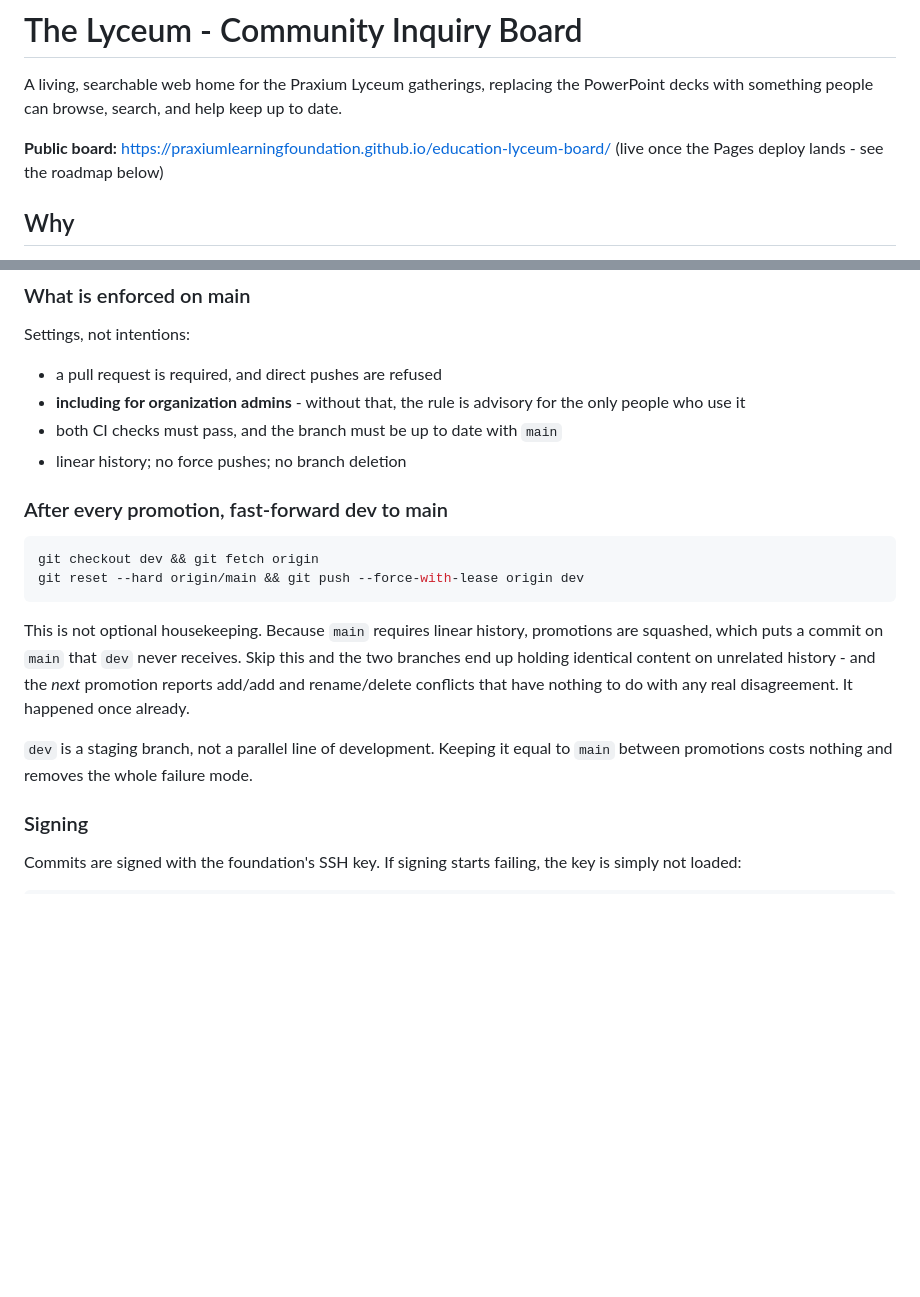
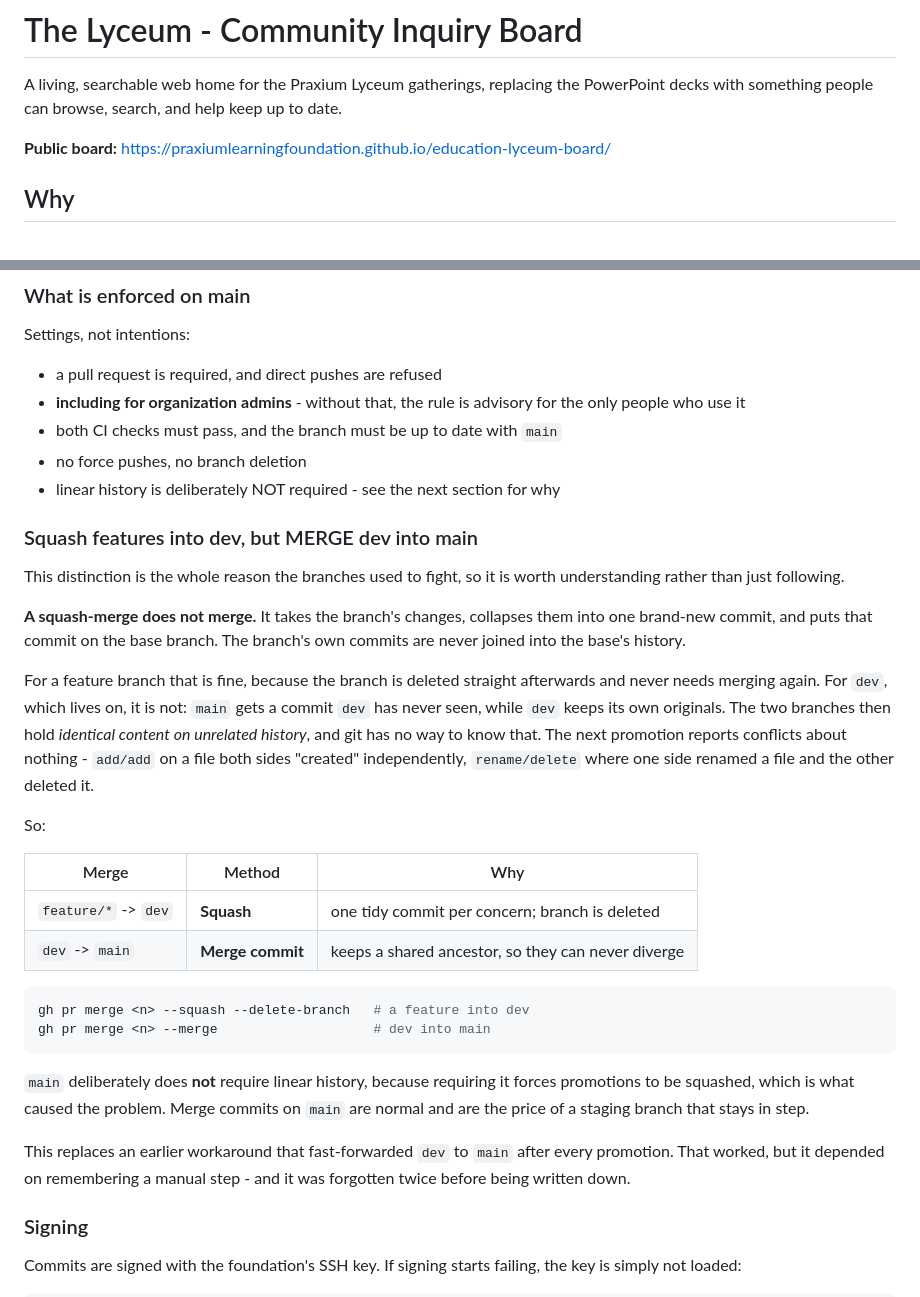
Before and after one commit to PraxiumLearningFoundation/education-lyceum-board, a Markdown page: README.md, 2 parts joined by grey strips. Drawn GitHub-style; blank space fills up the shorter version.

Commit message:
Stop the squash divergence at its cause, not with a workaround (#13)
main no longer requires linear history, so dev is promoted with a real merge commit
instead of a squash. That removes the failure entirely rather than managing it.

The cause, written down because it is not obvious. A squash-merge does not merge: it
takes a branch's changes, collapses them into one brand-new commit, and puts that on
the base. The branch's own commits are never joined into the base's history.

For a feature branch that is fine - it is deleted immediately and never merged again.
For dev, which lives on, it is not. main gets a commit dev has never seen while dev
keeps its own originals, so the two branches end up holding IDENTICAL CONTENT ON
UNRELATED HISTORY. Git cannot know that, so the next promotion reports conflicts about
nothing: add/add on files both sides "created" independently, rename/delete where one
side renamed a file and the other deleted it. That is exactly what happened twice, and
what forced a hand-built tree-reconstruction commit both times.

Requiring linear history was what forced promotions to be squashed, so that is the
setting that had to go. Merge commits on main are normal and are the price of having a
staging branch that stays in step. Everything else stays enforced, and was re-verified
after the change: pull request required, refused for organization admins too, both CI
checks required, no force pushes, no deletions. A direct push to main still returns
GH006 with "Changes must be made through a pull request."

Convention from here:
  feature/fix/chore -> dev    squash, delete branch
  dev -> main                 merge commit

This replaces the fast-forward-dev workaround added two commits ago. That worked, but
it depended on remembering a manual step, and it was forgotten twice before it was
even written down. A setting beats a habit.

Also drops a stale parenthetical claiming the board is not live yet. It is.

Co-authored-by: Hezekiah Jenkins <hezekiahj@praxiumfoundation.com>
Co-authored-by: Claude Opus 5 (1M context) <noreply@anthropic.com>

````diff
--- a/README.md
+++ b/README.md
@@ -5,7 +5,6 @@ PowerPoint decks with something people can browse, search, and help keep up to
 date.
 
 **Public board:** <https://praxiumlearningfoundation.github.io/education-lyceum-board/>
-(live once the Pages deploy lands - see the roadmap below)
 
 ## Why
 
@@ -117,23 +116,45 @@ Settings, not intentions:
 - **including for organization admins** - without that, the rule is advisory for
   the only people who use it
 - both CI checks must pass, and the branch must be up to date with `main`
-- linear history; no force pushes; no branch deletion
+- no force pushes, no branch deletion
+- linear history is deliberately NOT required - see the next section for why
 
-### After every promotion, fast-forward dev to main
+### Squash features into dev, but MERGE dev into main
+
+This distinction is the whole reason the branches used to fight, so it is worth
+understanding rather than just following.
+
+**A squash-merge does not merge.** It takes the branch's changes, collapses them
+into one brand-new commit, and puts that commit on the base branch. The branch's own
+commits are never joined into the base's history.
+
+For a feature branch that is fine, because the branch is deleted straight afterwards
+and never needs merging again. For `dev`, which lives on, it is not: `main` gets a
+commit `dev` has never seen, while `dev` keeps its own originals. The two branches
+then hold *identical content on unrelated history*, and git has no way to know that.
+The next promotion reports conflicts about nothing - `add/add` on a file both sides
+"created" independently, `rename/delete` where one side renamed a file and the other
+deleted it.
+
+So:
+
+| Merge | Method | Why |
+| --- | --- | --- |
+| `feature/*` -> `dev` | **Squash** | one tidy commit per concern; branch is deleted |
+| `dev` -> `main` | **Merge commit** | keeps a shared ancestor, so they can never diverge |
 
 ```sh
-git checkout dev && git fetch origin
-git reset --hard origin/main && git push --force-with-lease origin dev
+gh pr merge <n> --squash --delete-branch   # a feature into dev
+gh pr merge <n> --merge                    # dev into main
 ```
 
-This is not optional housekeeping. Because `main` requires linear history,
-promotions are squashed, which puts a commit on `main` that `dev` never receives.
-Skip this and the two branches end up holding identical content on unrelated
-history - and the *next* promotion reports add/add and rename/delete conflicts
-that have nothing to do with any real disagreement. It happened once already.
+`main` deliberately does **not** require linear history, because requiring it forces
+promotions to be squashed, which is what caused the problem. Merge commits on `main`
+are normal and are the price of a staging branch that stays in step.
 
-`dev` is a staging branch, not a parallel line of development. Keeping it equal to
-`main` between promotions costs nothing and removes the whole failure mode.
+This replaces an earlier workaround that fast-forwarded `dev` to `main` after every
+promotion. That worked, but it depended on remembering a manual step - and it was
+forgotten twice before being written down.
 
 ### Signing
 
````
